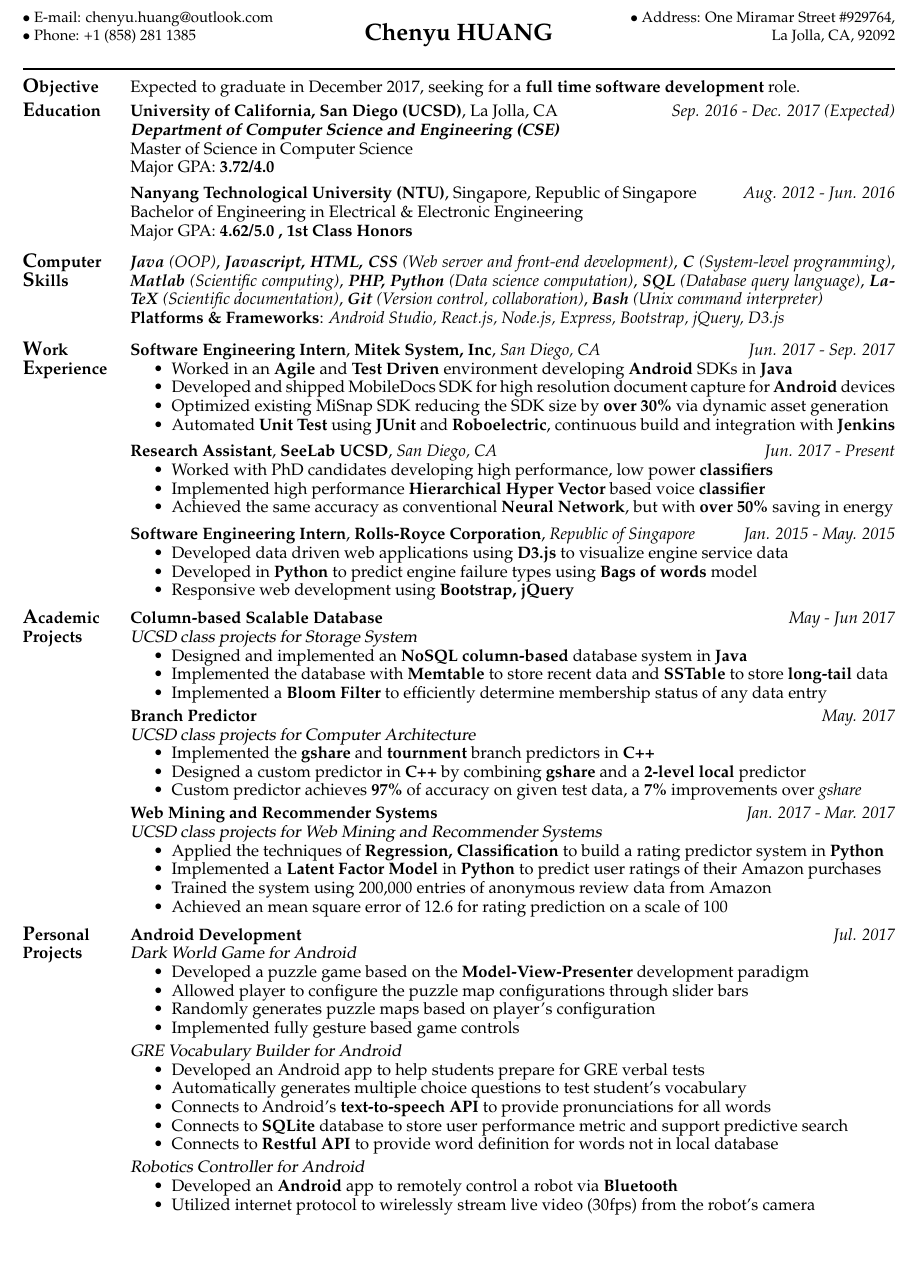
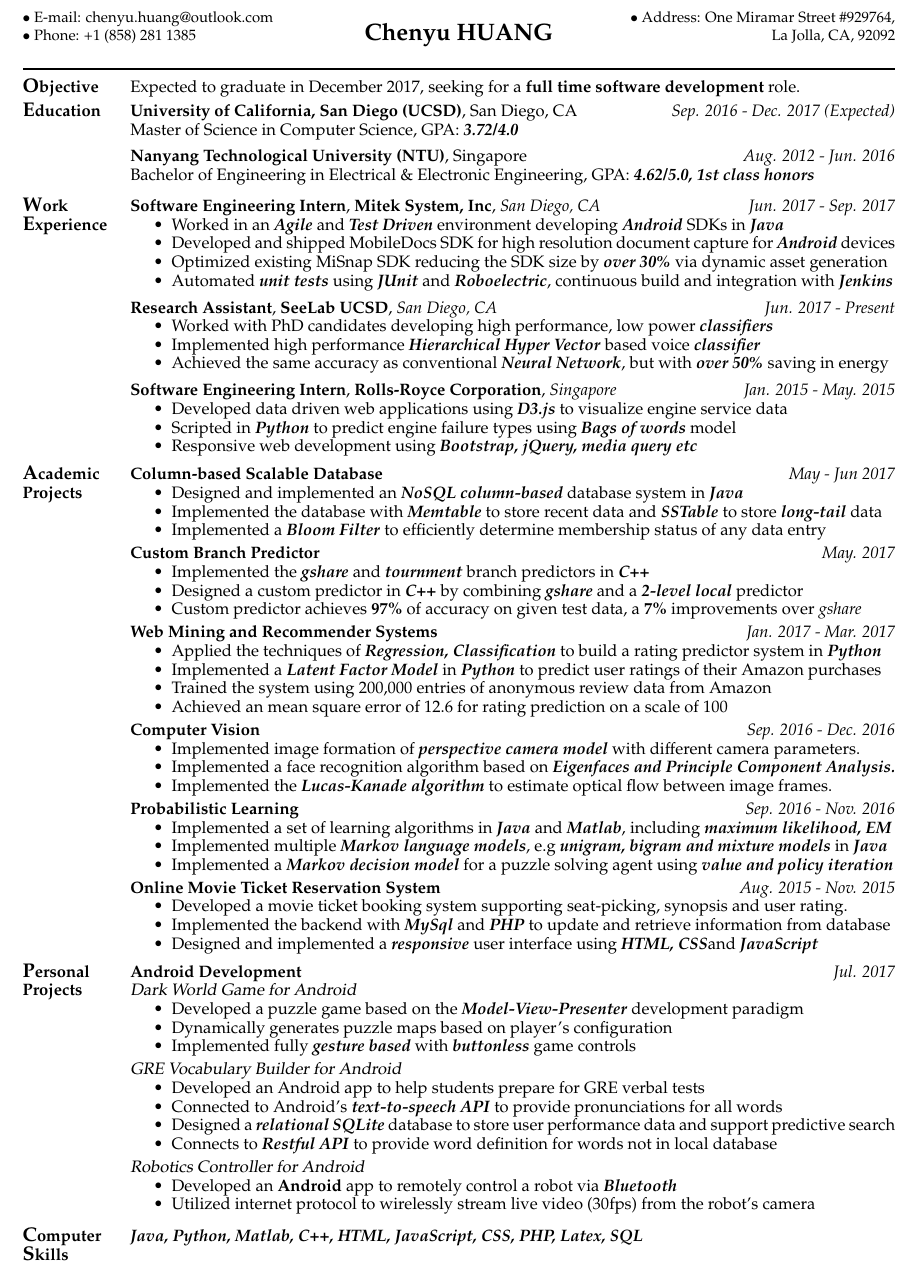
Before and after one commit to BinaryFiddler/Resume, a LaTeX CV (resume.tex): part of the page, cut so that both start at the same text. Compiled offline with pdfLaTeX.

Commit message:
Aug-2017

```diff
--- a/resume.tex
+++ b/resume.tex
@@ -55,77 +53,89 @@
         \vskip -3ex
 
         \section{\large{E}\normalsize{ducation}}
-        \textbf{University of California, San Diego (UCSD)}, La Jolla, CA \hfill \emph{Sep. 2016 - Dec. 2017 (Expected)} \\
-			{\sl\textbf {Department of Computer Science and Engineering (CSE)}}\\
-            Master of Science in Computer Science\\
-            Major GPA: \textbf{3.72/4.0}\\
+        \textbf{University of California, San Diego (UCSD)}, San Diego, CA \hfill \emph{Sep. 2016 - Dec. 2017 (Expected)} \\
+            Master of Science in Computer Science, GPA: \textbf{\textit{3.72/4.0}}\\
             \vskip -4ex
 
-        \textbf {Nanyang Technological University (NTU)}, Singapore, Republic of Singapore  \hfill \emph{Aug. 2012 - Jun. 2016} \\
-            Bachelor of Engineering in Electrical \& Electronic Engineering\\
-            Major GPA: \textbf{4.62/5.0}\textbf{ , 1st Class Honors} \\
+        \textbf {Nanyang Technological University (NTU)}, Singapore  \hfill \emph{Aug. 2012 - Jun. 2016} \\
+            Bachelor of Engineering in Electrical \& Electronic Engineering, GPA: \textbf{\textit{4.62/5.0, 1st class honors}}\\
             \vskip -4ex
             \vskip -3ex
-
-        \section{\large{C}\normalsize{omputer} \large{S}\normalsize{kills}}
-			\textbf{\emph{Java}} \emph{(OOP)}, \textbf{\emph{Javascript, HTML, CSS}} \emph{(Web server and front-end development)}, \textbf{\emph{C}} \emph{(System-level programming)}, \textbf{\emph{Matlab}} \emph{(Scientific computing)}, \emph{\textbf{PHP, Python} (Data science computation)}, \emph{\textbf{SQL} (Database query language)}, \textbf{\emph{LaTeX}} \emph{(Scientific documentation)}, \textbf{\emph{Git}} \emph{(Version control, collaboration)}, \textbf{\emph{Bash}} \emph{(Unix command interpreter)}\\
-			\textbf{Platforms \& Frameworks}: \emph{Android Studio, }\emph{React.js, Node.js, Express, Bootstrap, jQuery, D3.js}
-			\vskip -1.5ex
-			\vskip -3ex
 
         \section{\large{W}\normalsize{ork} \large{E}\normalsize{xperience}}
         \textbf {Software Engineering Intern}, \textbf{Mitek System, Inc}, \emph{San Diego, CA} \hfill \emph{Jun. 2017 - Sep. 2017}
         	\begin{itemize} \itemsep -2pt
-		\item Worked in an \textbf{Agile} and \textbf{Test Driven} environment developing \textbf{Android} SDKs in \textbf{Java}
-		\item Developed and shipped MobileDocs SDK for high resolution document capture for \textbf{Android} devices
-		\item Optimized existing MiSnap SDK reducing the SDK size by \textbf{over 30\%} via dynamic asset generation
-		\item Automated \textbf{Unit Test} using \textbf{JUnit} and \textbf{Roboelectric}, continuous build and integration with \textbf{Jenkins}
+		\item Worked in an \textbf{\textit{Agile}} and \textbf{\textit{Test Driven}} environment developing \textbf{\textit{Android}} SDKs in \textbf{\textit{Java}}
+		\item Developed and shipped MobileDocs SDK for high resolution document capture for \textbf{\textit{Android}} devices
+		\item Optimized existing MiSnap SDK reducing the SDK size by \textbf{\textit{over 30\%}} via dynamic asset generation
+		\item Automated \textbf{\textit{unit tests}} using \textbf{\textit{JUnit}} and \textbf{\textit{Roboelectric}}, continuous build and integration with \textbf{\textit{Jenkins}}
         	\end{itemize}
 	\vskip -1.5ex
 	\textbf {Research Assistant}, \textbf{SeeLab UCSD}, \emph{San Diego, CA} \hfill \emph{Jun. 2017 - Present}
 		\begin{itemize} \itemsep -2pt
-        		\item Worked with PhD candidates developing high performance, low power \textbf{classifiers}
-		\item Implemented high performance \textbf{Hierarchical Hyper Vector} based voice \textbf{classifier}
-		\item Achieved the same accuracy as conventional \textbf{Neural Network}, but with \textbf{over 50\%} saving in energy
+        		\item Worked with PhD candidates developing high performance, low power \textbf{\textit{classifiers}}
+		\item Implemented high performance \textbf{\textit{Hierarchical Hyper Vector}} based voice \textbf{\textit{classifier}}
+		\item Achieved the same accuracy as conventional \textbf{\textit{Neural Network}}, but with \textbf{\textit{over 50\%}} saving in energy
         	\end{itemize}
 	\vskip -1.5ex
-        	\textbf {Software Engineering Intern}, \textbf{Rolls-Royce Corporation}, \emph{Republic of Singapore} \hfill \emph{Jan. 2015 - May. 2015}
+        	\textbf {Software Engineering Intern}, \textbf{Rolls-Royce Corporation}, \emph{Singapore} \hfill \emph{Jan. 2015 - May. 2015}
         	\begin{itemize} \itemsep -2pt
-        		\item Developed data driven web applications using \textbf{D3.js} to visualize engine service data
-		\item Developed in \textbf{Python} to predict engine failure types using \textbf{Bags of words} model
-		\item Responsive web development using \textbf{Bootstrap, jQuery}
+        		\item Developed data driven web applications using \textbf{\textit{D3.js}} to visualize engine service data
+		\item Scripted in \textbf{\textit{Python}} to predict engine failure types using \textbf{\textit{Bags of words}} model
+		\item Responsive web development using \textbf{\textit{Bootstrap, jQuery, media query etc}}
         	\end{itemize}
         	\vskip -2ex
         	\vskip -3ex
 
         \section{\large{A}\normalsize{cademic} Projects}
-        			\textbf{Column-based Scalable Database} \hfill \emph{May - Jun 2017}\\
-        	{\sl UCSD class projects for Storage System}
+        			\textbf{Column-based Scalable Database} \hfill \emph{May - Jun 2017}
         	\begin{itemize} \itemsep -2pt
-        			\item Designed and implemented an \textbf{NoSQL column-based} database system in \textbf{Java}
-			\item Implemented the database with \textbf{Memtable} to store recent data and \textbf{SSTable} to store \textbf{long-tail} data
-			\item Implemented a \textbf{Bloom Filter} to efficiently determine membership status of any data entry
+        			\item Designed and implemented an \textbf{\textit{NoSQL column-based}} database system in \textbf{\textit{Java}}
+			\item Implemented the database with \textbf{\textit{Memtable}} to store recent data and \textbf{\textit{SSTable}} to store \textbf{\textit{long-tail}} data
+			\item Implemented a \textbf{\textit{Bloom Filter}} to efficiently determine membership status of any data entry
 			\end{itemize}
 			\vskip -2ex
 
-
-        			\textbf{Branch Predictor} \hfill \emph{May. 2017}\\
-        	{\sl UCSD class projects for Computer Architecture}
+			\textbf{Custom Branch Predictor} \hfill \emph{May. 2017}
         	\begin{itemize} \itemsep -2pt
-        			\item Implemented the \textbf{gshare} and \textbf{tournment} branch predictors in \textbf{C++}
-			\item Designed a custom predictor in \textbf{C++} by combining \textbf{gshare} and a \textbf{2-level local} predictor
+        			\item Implemented the \textbf{\textit{gshare}} and \textbf{\textit{tournment}} branch predictors in \textbf{\textit{C++}}
+			\item Designed a custom predictor in \textbf{\textit{C++}} by combining \textbf{\textit{gshare}} and a \textbf{\textit{2-level local}} predictor
 			\item Custom predictor achieves \textbf{97\%} of accuracy on given test data, a \textbf{7\%} improvements over \emph{gshare}
 			\end{itemize}
 			\vskip -2ex
 
-        			\textbf{Web Mining and Recommender Systems} \hfill \emph{Jan. 2017 - Mar. 2017}\\
-			{\sl UCSD class projects for Web Mining and Recommender Systems}
-        	\begin{itemize} \itemsep -2pt
-        		\item Applied the techniques of \textbf{Regression, Classification} to build a rating predictor system in \textbf{Python}
-		\item Implemented a \textbf{Latent Factor Model} in \textbf{Python} to predict user ratings of their Amazon purchases
+        			\textbf{Web Mining and Recommender Systems} \hfill \emph{Jan. 2017 - Mar. 2017}
+        		\begin{itemize} \itemsep -2pt
+        		\item Applied the techniques of  \textbf{\textit{Regression, Classification}} to build a rating predictor system in  \textbf{\textit{Python}}
+		\item Implemented a  \textbf{\textit{Latent Factor Model}} in  \textbf{\textit{Python}} to predict user ratings of their Amazon purchases
 		\item Trained the system using 200,000 entries of anonymous review data from Amazon
 		\item Achieved an mean square error of 12.6 for rating prediction on a scale of 100
 			\end{itemize}
+			\vskip -2ex
+
+			\textbf{Computer Vision} \hfill \emph{Sep. 2016 - Dec. 2016}
+        	\begin{itemize} \itemsep -2pt
+         		\item Implemented image formation of \textbf{\textit{perspective camera model}} with different camera parameters.
+ 			\item Implemented a face recognition algorithm based on \textbf{\textit{Eigenfaces and Principle Component Analysis.}}
+ 			\item Implemented the \textbf{\textit{Lucas-Kanade algorithm}} to estimate optical flow between image frames.
+ 			\end{itemize}
+ 			\vskip -2ex
+
+		\textbf{Probabilistic Learning} \hfill \emph{Sep. 2016 - Nov. 2016}
+        	\begin{itemize} \itemsep -2pt
+        		\item Implemented a set of learning algorithms in \textbf{\textit{Java}} and \textbf{\textit{Matlab}}, including \textbf{\textit{maximum likelihood, EM}}
+				\item Implemented multiple \textbf{\textit{Markov language models}}, e.g  \textbf{\textit{unigram, bigram and mixture models}} in \textbf{\textit{Java}}
+				\item Implemented a \textbf{\textit{Markov decision model}} for a puzzle solving agent using \textbf{\textit{value and policy iteration}}
+			\end{itemize}
+			\vskip -2ex
+
+			\textbf{Online Movie Ticket Reservation System} \hfill \emph{Aug. 2015 - Nov. 2015}
+         	\begin{itemize} \itemsep -2pt
+         		\item Developed a movie ticket booking system supporting seat-picking, synopsis and user rating.
+ 			\item Implemented the backend with \textbf{\textit{MySql}} and \textbf{\textit{PHP}} to update and retrieve information from database
+ 			\item Designed and implemented a \textbf{\textit{responsive}} user interface using \textbf{\textit{HTML, CSS}}and \textbf{\textit{JavaScript}}
+ 			\end{itemize}
+
 			\vskip -2ex
 			\vskip -4ex
 
@@ -133,29 +143,31 @@
 	\textbf{Android Development} \hfill \emph{Jul. 2017}\\
 			{\sl Dark World Game for Android}
         	\begin{itemize} \itemsep -2pt
-		\item Developed a puzzle game based on the \textbf{Model-View-Presenter} development paradigm
-		\item Allowed player to configure the puzzle map configurations through slider bars
-		\item Randomly generates puzzle maps based on player's configuration
-		\item Implemented fully gesture based game controls
+		\item Developed a puzzle game based on the  \textbf{\textit{Model-View-Presenter}} development paradigm
+		\item Dynamically generates puzzle maps based on player's configuration
+		\item Implemented fully  \textbf{\textit{gesture based}} with  \textbf{\textit{buttonless}} game controls
 		\end{itemize}
 		\vskip -2ex
 
 			{\sl GRE Vocabulary Builder for Android}
         	\begin{itemize} \itemsep -2pt
         		\item Developed an Android app to help students prepare for GRE verbal tests
-		\item Automatically generates multiple choice questions to test student's vocabulary
-		\item Connects to Android's \textbf{text-to-speech API} to provide pronunciations for all words
-		\item Connects to \textbf{SQLite} database to store user performance metric and support predictive search
-		\item Connects to \textbf{Restful API} to provide word definition for words not in local database
+		\item Connected to Android's  \textbf{\textit{text-to-speech API}} to provide pronunciations for all words
+		\item Designed a \textbf{\textit{relational SQLite}} database to store user performance data and support predictive search
+		\item Connects to  \textbf{\textit{Restful API}} to provide word definition for words not in local database
 			\end{itemize}
 			\vskip -2ex
 
 		{\sl Robotics Controller for Android}
 		\begin{itemize} \itemsep -2pt
-		\item Developed an \textbf{Android} app to remotely control a robot via \textbf{Bluetooth}
+		\item Developed an \textbf{Android} app to remotely control a robot via  \textbf{\textit{Bluetooth}}
 		\item Utilized internet protocol to wirelessly stream live video (30fps) from the robot's camera
 		\end{itemize}
 
+		\vskip -1.5ex
+		\vskip -3ex
 
+        \section{\large{C}\normalsize{omputer} \large{S}\normalsize{kills}}
+			\textbf{\emph{Java, Python, Matlab, C++, HTML, JavaScript, CSS, PHP, Latex, SQL}}\\
     \end{resume}
 \end{document}
```
Also changed, not shown: resume.pdf, resume.tex (2 more changed lines), 2 other files.
